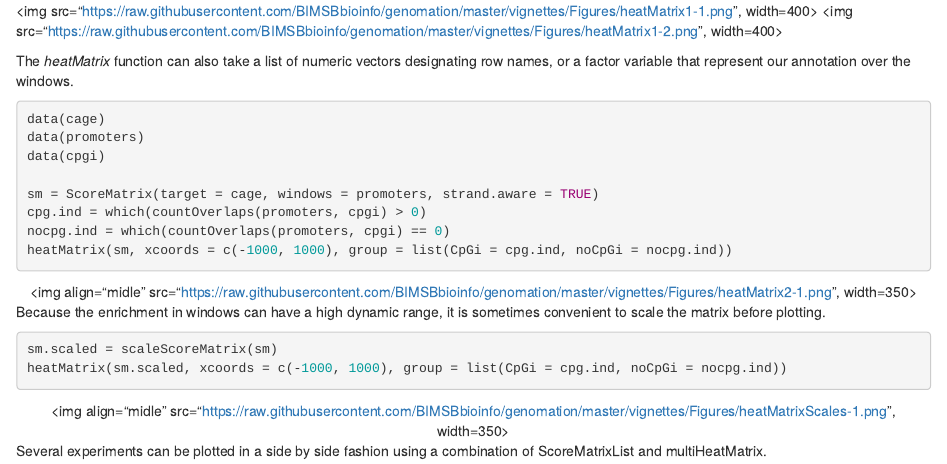
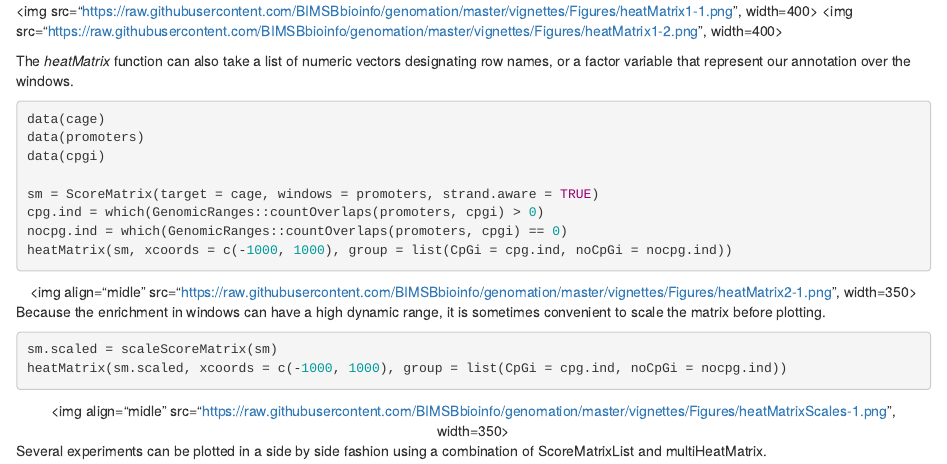
Before and after one commit to BIMSBbioinfo/genomation, an R Markdown document (vignettes/GenomationManual-knitr.Rmd): the page in a window 1100 px wide, from 6400 px down. Rendered offline with R 4.5, knitr and Pandoc, with nearby package versions; some code elsewhere in the file could not run offline.

Commit message:
Commit made by the Bioconductor Git-SVN bridge.
Commit id: 3347ab7a8572284cee3cf06698ed292fb53fb703

    Merge pull request #97 from molecules/master

    Explicitly call GenomicRanges::countOverlaps

Commit id: 19f77f07e08649b41e25371a5d6e4b7d5b569130

    Specify package for countOverlaps

    This allows the *heatMatrix* snippet to run without assuming that the GenomicRanges library has already been loaded.


git-svn-id: https://hedgehog.fhcrc.org/bioconductor/trunk/madman/Rpacks/genomation@105335 bc3139a8-67e5-0310-9ffc-ced21a209358

````diff
--- a/vignettes/GenomationManual-knitr.Rmd
+++ b/vignettes/GenomationManual-knitr.Rmd
@@ -275,8 +275,8 @@ data(promoters)
 data(cpgi)
 
 sm = ScoreMatrix(target=cage, windows=promoters, strand.aware=TRUE)
-cpg.ind = which(countOverlaps(promoters, cpgi)>0)
-nocpg.ind = which(countOverlaps(promoters, cpgi)==0)
+cpg.ind = which(GenomicRanges::countOverlaps(promoters, cpgi)>0)
+nocpg.ind = which(GenomicRanges::countOverlaps(promoters, cpgi)==0)
 heatMatrix(sm, xcoords=c(-1000, 1000), group=list(CpGi=cpg.ind, noCpGi=nocpg.ind))
 ```
 <center><img align="midle" src="https://raw.githubusercontent.com/BIMSBbioinfo/genomation/master/vignettes/Figures/heatMatrix2-1.png", width=350></center>
````
